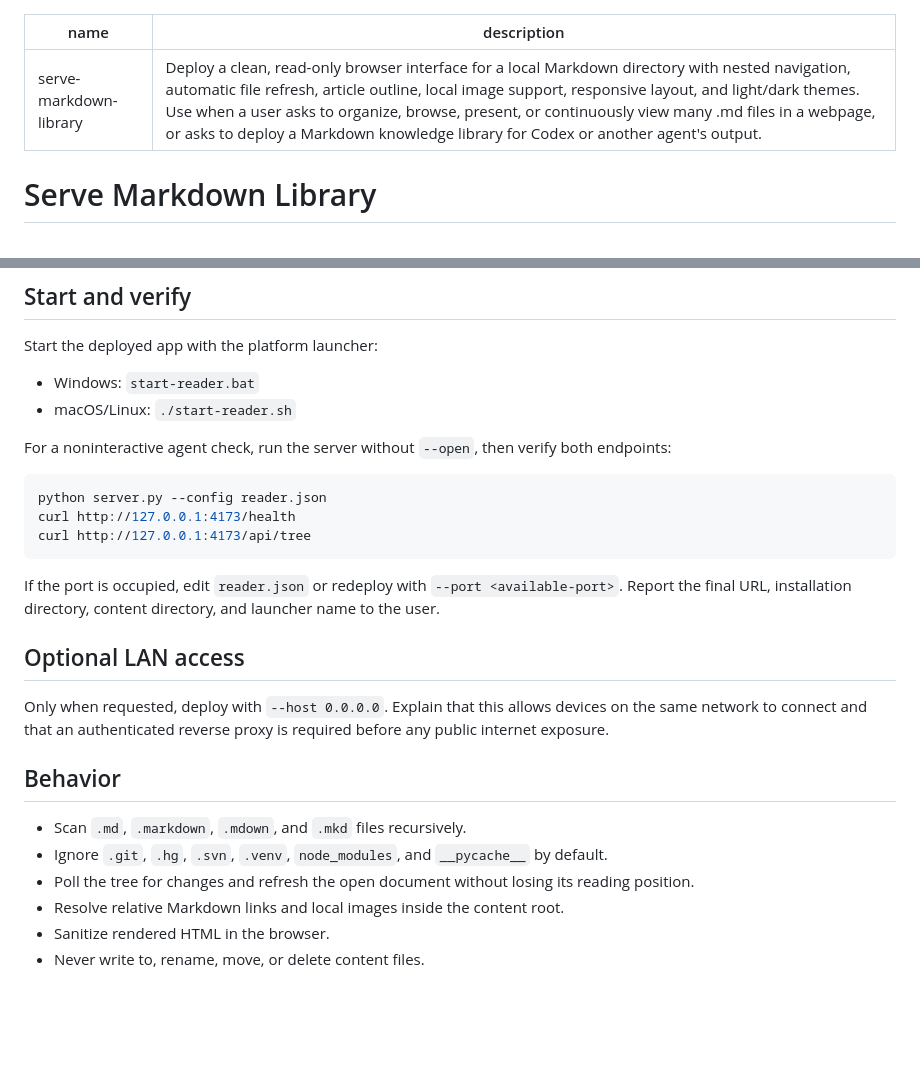
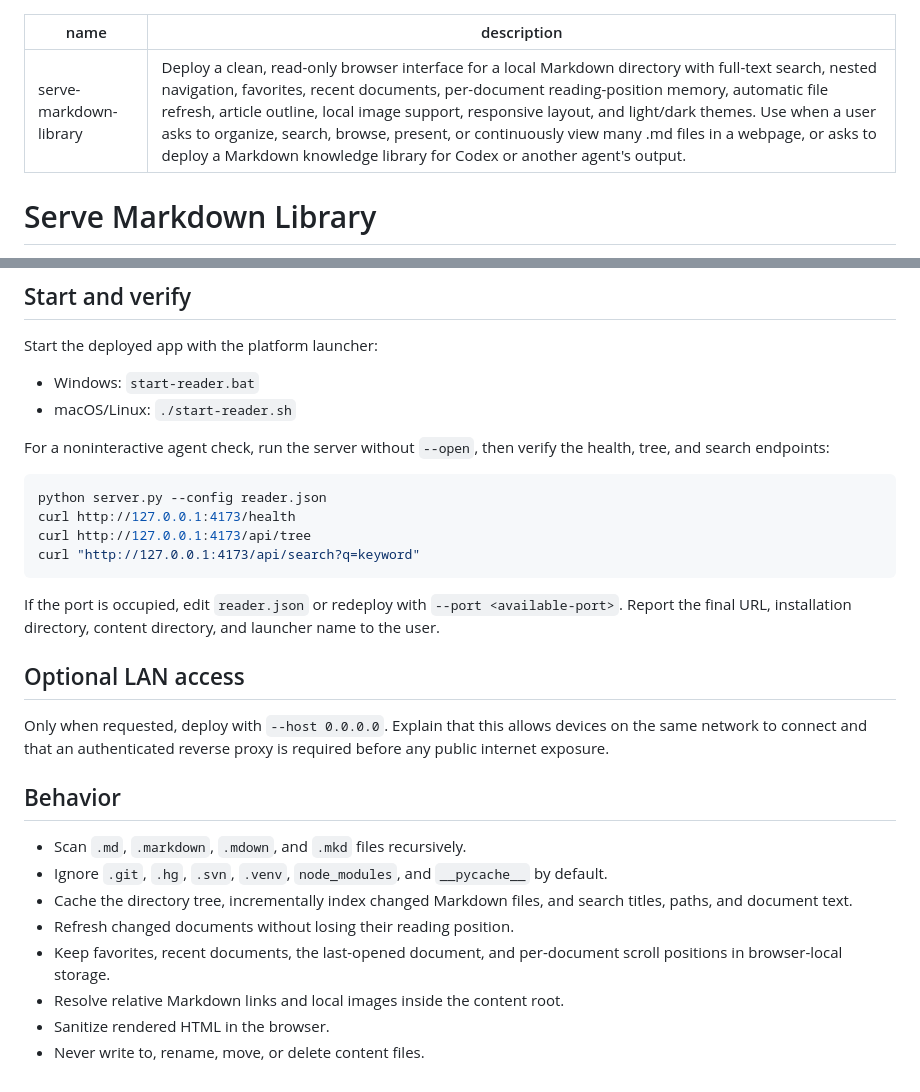
Before and after one commit to yan9651688/markdown-reading-room, a Markdown page: SKILL.md, 2 parts joined by grey strips. Rendered like a GitHub page; blank space fills up the shorter version.

````diff
--- a/SKILL.md
+++ b/SKILL.md
@@ -1,6 +1,6 @@
 ---
 name: serve-markdown-library
-description: Deploy a clean, read-only browser interface for a local Markdown directory with nested navigation, automatic file refresh, article outline, local image support, responsive layout, and light/dark themes. Use when a user asks to organize, browse, present, or continuously view many .md files in a webpage, or asks to deploy a Markdown knowledge library for Codex or another agent's output.
+description: Deploy a clean, read-only browser interface for a local Markdown directory with full-text search, nested navigation, favorites, recent documents, per-document reading-position memory, automatic file refresh, article outline, local image support, responsive layout, and light/dark themes. Use when a user asks to organize, search, browse, present, or continuously view many .md files in a webpage, or asks to deploy a Markdown knowledge library for Codex or another agent's output.
 ---
 
 # Serve Markdown Library
@@ -38,12 +38,13 @@ Start the deployed app with the platform launcher:
 - Windows: `start-reader.bat`
 - macOS/Linux: `./start-reader.sh`
 
-For a noninteractive agent check, run the server without `--open`, then verify both endpoints:
+For a noninteractive agent check, run the server without `--open`, then verify the health, tree, and search endpoints:
 
 ```bash
 python server.py --config reader.json
 curl http://127.0.0.1:4173/health
 curl http://127.0.0.1:4173/api/tree
+curl "http://127.0.0.1:4173/api/search?q=keyword"
 ```
 
 If the port is occupied, edit `reader.json` or redeploy with `--port <available-port>`. Report the final URL, installation directory, content directory, and launcher name to the user.
@@ -56,7 +57,9 @@ Only when requested, deploy with `--host 0.0.0.0`. Explain that this allows devi
 
 - Scan `.md`, `.markdown`, `.mdown`, and `.mkd` files recursively.
 - Ignore `.git`, `.hg`, `.svn`, `.venv`, `node_modules`, and `__pycache__` by default.
-- Poll the tree for changes and refresh the open document without losing its reading position.
+- Cache the directory tree, incrementally index changed Markdown files, and search titles, paths, and document text.
+- Refresh changed documents without losing their reading position.
+- Keep favorites, recent documents, the last-opened document, and per-document scroll positions in browser-local storage.
 - Resolve relative Markdown links and local images inside the content root.
 - Sanitize rendered HTML in the browser.
 - Never write to, rename, move, or delete content files.
````
Also changed, not shown: README.md (+23 -7 lines), docs/preview.png, 13 other files.
